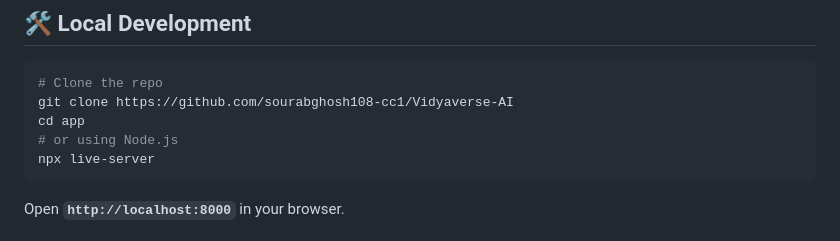
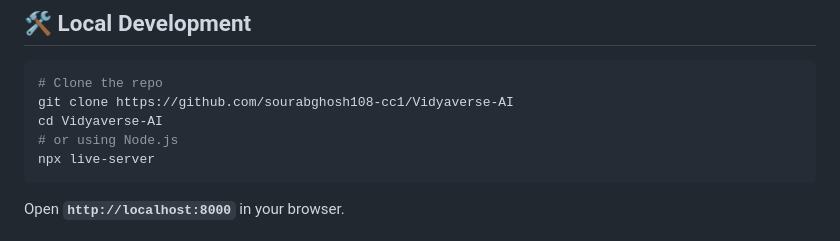
Before and after one commit to sourabghosh108-cc1/Vidyaverse-AI, a Markdown page: README.md, the part around the change. Drawn GitHub-style.

Commit message:
Fix directory name in clone instructions

````diff
--- a/README.md
+++ b/README.md
@@ -109,7 +109,7 @@ All actions automatically persist; reload the page and your progress is retained
 ```bash
 # Clone the repo
 git clone https://github.com/sourabghosh108-cc1/Vidyaverse-AI
-cd app
+cd Vidyaverse-AI
 # or using Node.js
 npx live-server
 ```
````
